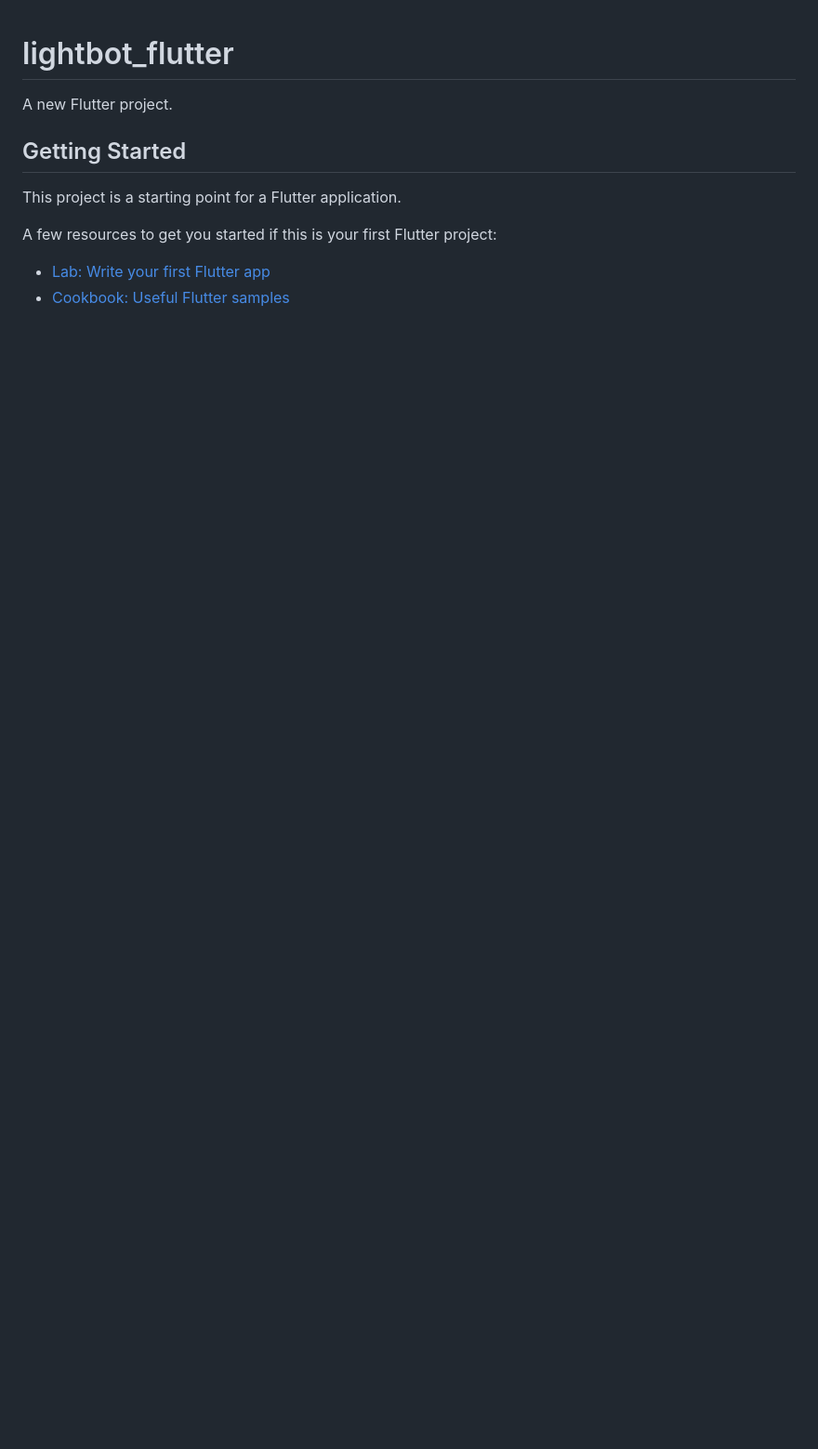
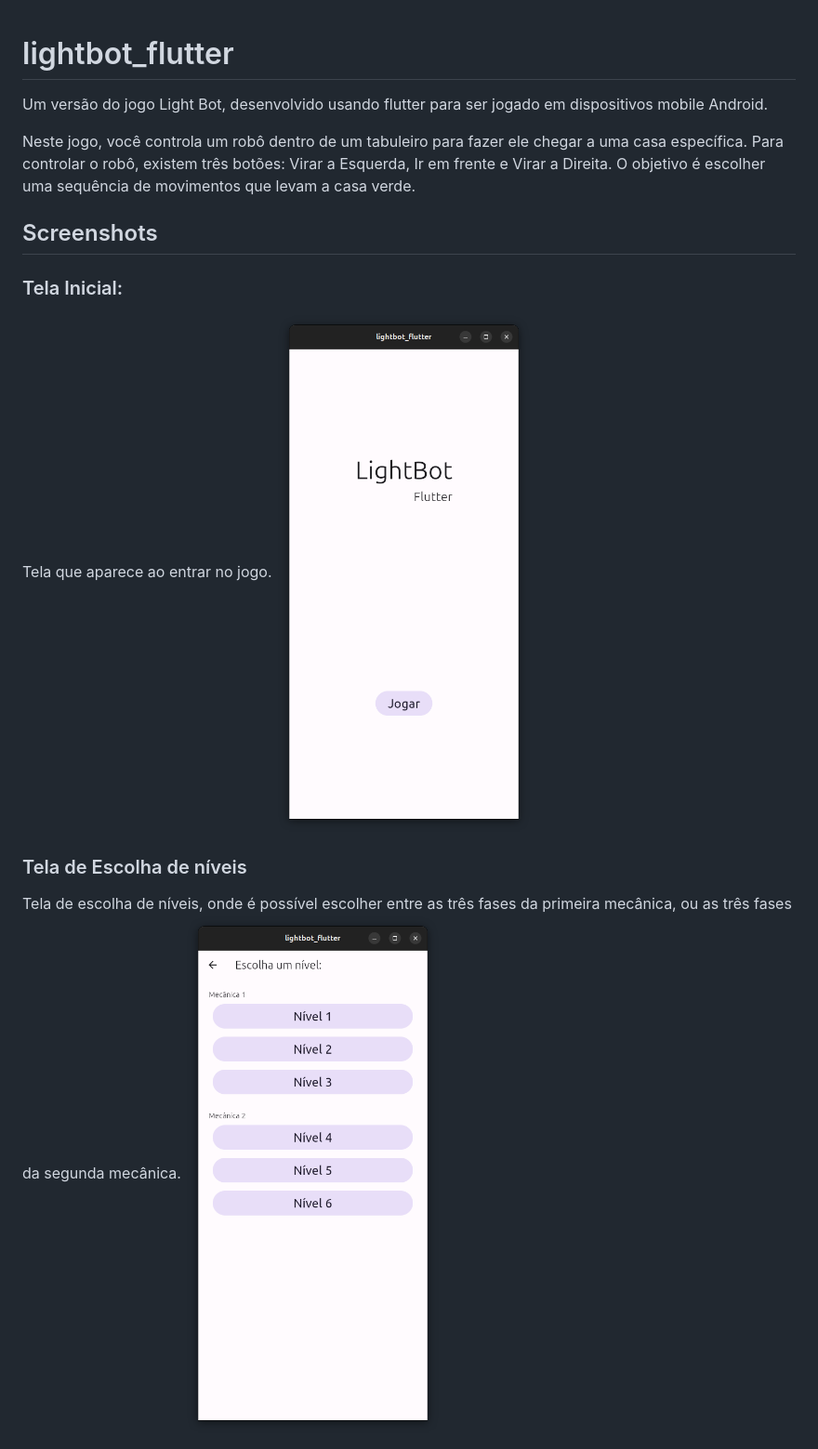
Before and after one commit to RodrigoUchoa001/lightbot-flutter, a Markdown page: README.md, the part around the change printed below. Shown: that part at 93% size. GitHub-like rendering; pictures changed too: doc_imgs/escolha_de_nivel.png (added), doc_imgs/tela_inicial.png (added); blank space fills up the shorter version.

Commit message:
adicionado readme com a descrição do jogo

```diff
--- a/README.md
+++ b/README.md
@@ -1,13 +1,16 @@
 # lightbot_flutter
 
-A new Flutter project.
+Um versão do jogo Light Bot, desenvolvido usando flutter para ser jogado em dispositivos mobile Android.
 
-## Getting Started
+Neste jogo, você controla um robô dentro de um tabuleiro para fazer ele chegar a uma casa específica. Para controlar o robô, existem três botões: Virar a Esquerda, Ir em frente e Virar a Direita. O objetivo é escolher uma sequência de movimentos que levam a casa verde.
 
-This project is a starting point for a Flutter application.
+## Screenshots
 
-A few resources to get you started if this is your first Flutter project:
+### Tela Inicial:
+Tela que aparece ao entrar no jogo.
+![Alt text](doc_imgs/tela_inicial.png)
 
-- [Lab: Write your first Flutter app](https://docs.flutter.dev/get-started/codelab)
-- [Cookbook: Useful Flutter samples](https://docs.flutter.dev/cookbook)
+### Tela de Escolha de níveis
+Tela de escolha de níveis, onde é possível escolher entre as três fases da primeira mecânica, ou as três fases da segunda mecânica.
+![Alt text](doc_imgs/escolha_de_nivel.png)
 
```
Also changed, not shown: other parts of README.md (+19 -3 lines), doc_imgs/mecanica_1.png (added), doc_imgs/mecanica_2.png (added), 1 other file.
